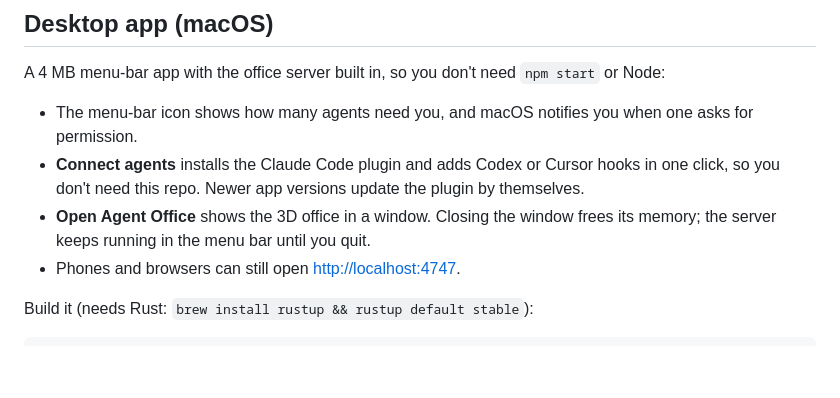
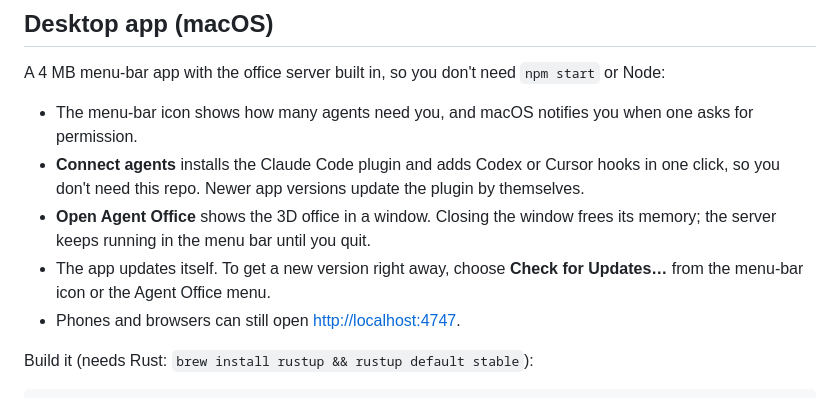
Before and after one commit to regisBafutwabo/agent-office, a Markdown page: README.md, the part around the change. GitHub-like rendering; blank space fills up the shorter version.

Commit message:
Mention Check for Updates in the README and install guide
Co-Authored-By: Claude Opus 5.5 <noreply@anthropic.com>

```diff
--- a/README.md
+++ b/README.md
@@ -47,6 +47,7 @@ A 4 MB menu-bar app with the office server built in, so you don't need `npm star
 - The menu-bar icon shows how many agents need you, and macOS notifies you when one asks for permission.
 - **Connect agents** installs the Claude Code plugin and adds Codex or Cursor hooks in one click, so you don't need this repo. Newer app versions update the plugin by themselves.
 - **Open Agent Office** shows the 3D office in a window. Closing the window frees its memory; the server keeps running in the menu bar until you quit.
+- The app updates itself. To get a new version right away, choose **Check for Updates…** from the menu-bar icon or the Agent Office menu.
 - Phones and browsers can still open <http://localhost:4747>.
 
 Build it (needs Rust: `brew install rustup && rustup default stable`):
```
Also changed, not shown: INSTALL.md (+1 -1 lines).
